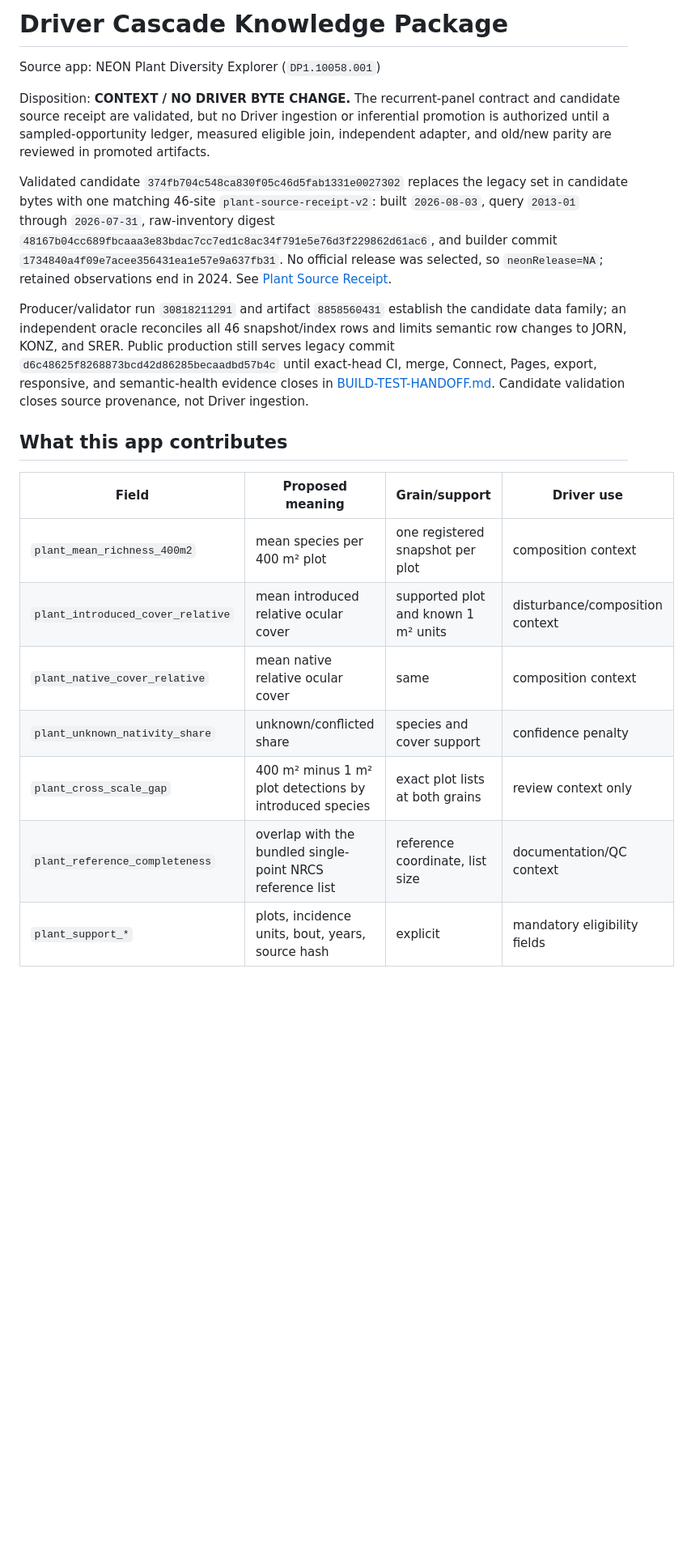
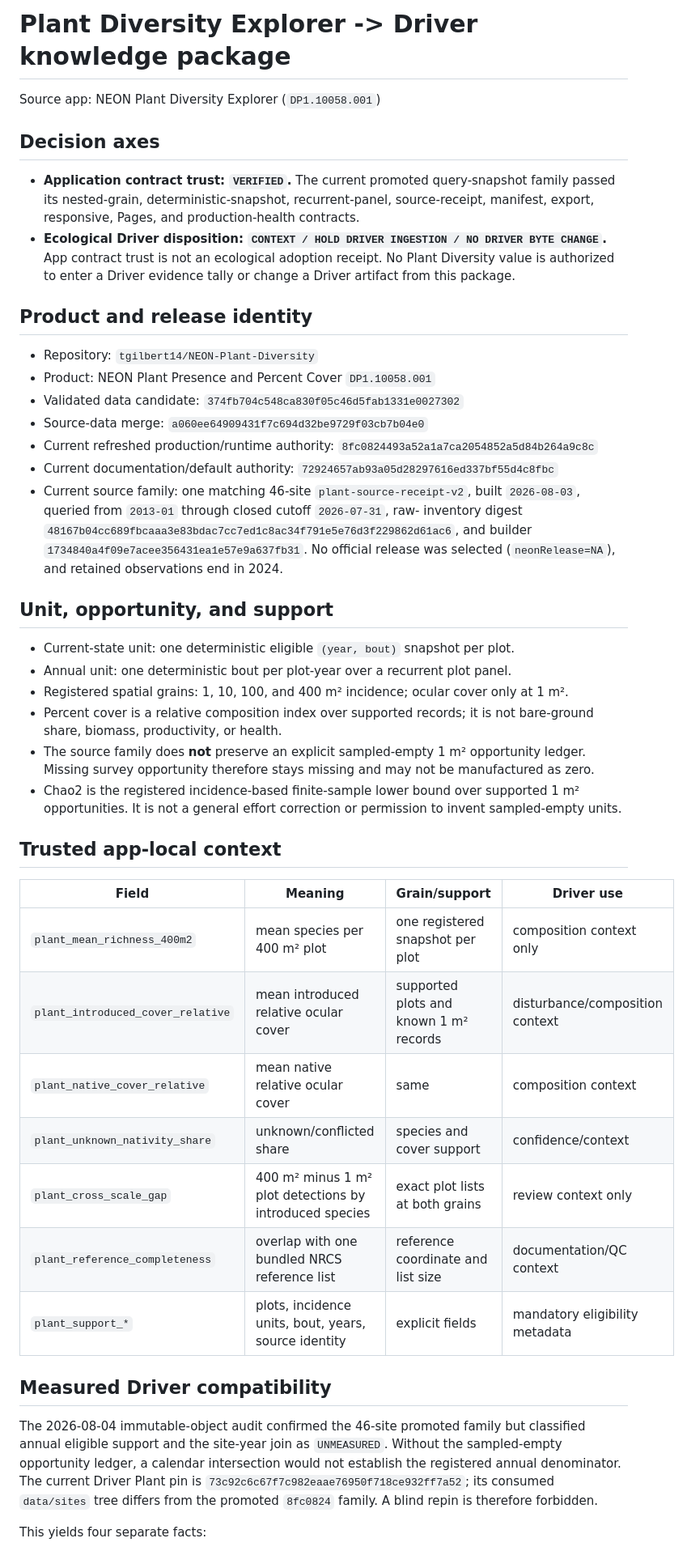
Before and after one commit to tgilbert14/NEON-Plant-Diversity, a Markdown page: docs/DRIVER-KNOWLEDGE-PACKAGE.md, the part around one of its changes. Shown at 81% size. Drawn GitHub-style; blank space fills up the shorter version.

```diff
--- a/docs/DRIVER-KNOWLEDGE-PACKAGE.md
+++ b/docs/DRIVER-KNOWLEDGE-PACKAGE.md
@@ -1,21 +1,70 @@
-# Driver Cascade Knowledge Package
+# Plant Diversity Explorer -> Driver knowledge package
 
 Source app: NEON Plant Diversity Explorer (`DP1.10058.001`)
 
-Disposition: **CONTEXT / NO DRIVER BYTE CHANGE.** The recurrent-panel contract and candidate source receipt are validated, but no Driver ingestion or inferential promotion is authorized until a sampled-opportunity ledger, measured eligible join, independent adapter, and old/new parity are reviewed in promoted artifacts.
+## Decision axes
 
-Validated candidate `374fb704c548ca830f05c46d5fab1331e0027302` replaces the legacy set in candidate bytes with one matching 46-site `plant-source-receipt-v2`: built `2026-08-03`, query `2013-01` through `2026-07-31`, raw-inventory digest `48167b04cc689fbcaaa3e83bdac7cc7ed1c8ac34f791e5e76d3f229862d61ac6`, and builder commit `1734840a4f09e7acee356431ea1e57e9a637fb31`. No official release was selected, so `neonRelease=NA`; retained observations end in 2024. See [Plant Source Receipt](PLANT-SOURCE-RECEIPT.md).
+- **Application contract trust: `VERIFIED`.** The current promoted query-snapshot
+  family passed its nested-grain, deterministic-snapshot, recurrent-panel,
+  source-receipt, manifest, export, responsive, Pages, and production-health
+  contracts.
+- **Ecological Driver disposition: `CONTEXT / HOLD DRIVER INGESTION / NO DRIVER
+  BYTE CHANGE`.** App contract trust is not an ecological adoption receipt. No
+  Plant Diversity value is authorized to enter a Driver evidence tally or change a
+  Driver artifact from this package.
 
-Producer/validator run `30818211291` and artifact `8858560431` establish the candidate data family; an independent oracle reconciles all 46 snapshot/index rows and limits semantic row changes to JORN, KONZ, and SRER. Public production still serves legacy commit `d6c48625f8268873bcd42d86285becaadbd57b4c` until exact-head CI, merge, Connect, Pages, export, responsive, and semantic-health evidence closes in [BUILD-TEST-HANDOFF.md](BUILD-TEST-HANDOFF.md). Candidate validation closes source provenance, not Driver ingestion.
+## Product and release identity
 
-## What this app contributes
+- Repository: `tgilbert14/NEON-Plant-Diversity`
+- Product: NEON Plant Presence and Percent Cover `DP1.10058.001`
+- Validated data candidate: `374fb704c548ca830f05c46d5fab1331e0027302`
+- Source-data merge: `a060ee64909431f7c694d32be9729f03cb7b04e0`
+- Current refreshed production/runtime authority:
+  `8fc0824493a52a1a7ca2054852a5d84b264a9c8c`
+- Current documentation/default authority:
+  `72924657ab93a05d28297616ed337bf55d4c8fbc`
+- Current source family: one matching 46-site `plant-source-receipt-v2`, built
+  `2026-08-03`, queried from `2013-01` through closed cutoff `2026-07-31`, raw-
+  inventory digest
+  `48167b04cc689fbcaaa3e83bdac7cc7ed1c8ac34f791e5e76d3f229862d61ac6`,
+  and builder `1734840a4f09e7acee356431ea1e57e9a637fb31`. No official release was
+  selected (`neonRelease=NA`), and retained observations end in 2024.
 
-| Field | Proposed meaning | Grain/support | Driver use |
+## Unit, opportunity, and support
+
+- Current-state unit: one deterministic eligible `(year, bout)` snapshot per plot.
+- Annual unit: one deterministic bout per plot-year over a recurrent plot panel.
+- Registered spatial grains: 1, 10, 100, and 400 m² incidence; ocular cover only
+  at 1 m².
+- Percent cover is a relative composition index over supported records; it is not
+  bare-ground share, biomass, productivity, or health.
+- The source family does **not** preserve an explicit sampled-empty 1 m²
+  opportunity ledger. Missing survey opportunity therefore stays missing and may
+  not be manufactured as zero.
+- Chao2 is the registered incidence-based finite-sample lower bound over supported
+  1 m² opportunities. It is not a general effort correction or permission to
+  invent sampled-empty units.
+
+## Trusted app-local context
+
+| Field | Meaning | Grain/support | Driver use |
 |---|---|---|---|
-| `plant_mean_richness_400m2` | mean species per 400 m² plot | one registered snapshot per plot | composition context |
-| `plant_introduced_cover_relative` | mean introduced relative ocular cover | supported plot and known 1 m² units | disturbance/composition context |
+| `plant_mean_richness_400m2` | mean species per 400 m² plot | one registered snapshot per plot | composition context only |
+| `plant_introduced_cover_relative` | mean introduced relative ocular cover | supported plots and known 1 m² records | disturbance/composition context |
 | `plant_native_cover_relative` | mean native relative ocular cover | same | composition context |
-| `plant_unknown_nativity_share` | unknown/conflicted share | species and cover support | confidence penalty |
+| `plant_unknown_nativity_share` | unknown/conflicted share | species and cover support | confidence/context |
 | `plant_cross_scale_gap` | 400 m² minus 1 m² plot detections by introduced species | exact plot lists at both grains | review context only |
-| `plant_reference_completeness` | overlap with the bundled single-point NRCS reference list | reference coordinate, list size | documentation/QC context |
-| `plant_support_*` | plots, incidence units, bout, years, source hash | explicit | mandatory eligibility fields |
+| `plant_reference_completeness` | overlap with one bundled NRCS reference list | reference coordinate and list size | documentation/QC context |
+| `plant_support_*` | plots, incidence units, bout, years, source identity | explicit fields | mandatory eligibility metadata |
+
+## Measured Driver compatibility
+
+The 2026-08-04 immutable-object audit confirmed the 46-site promoted family but
+classified annual eligible support and the site-year join as `UNMEASURED`. Without
+the sampled-empty opportunity ledger, a calendar intersection would not establish
+the registered annual denominator. The current Driver Plant pin is
+`73c92c6c67f7c982eaae76950f718ce932ff7a52`; its consumed `data/sites` tree
+differs from the promoted `8fc0824` family. A blind repin is therefore forbidden.
+
+This yields four separate facts:
+
```
Also changed, not shown: other parts of docs/DRIVER-KNOWLEDGE-PACKAGE.md (+57 -24 lines), docs/BUILD-TEST-HANDOFF.md (+49 -0 lines).
